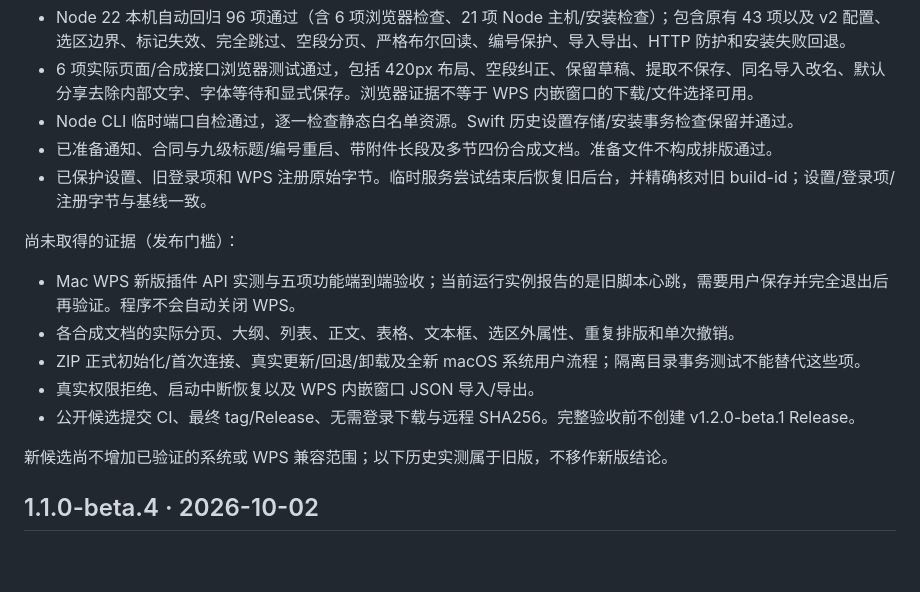
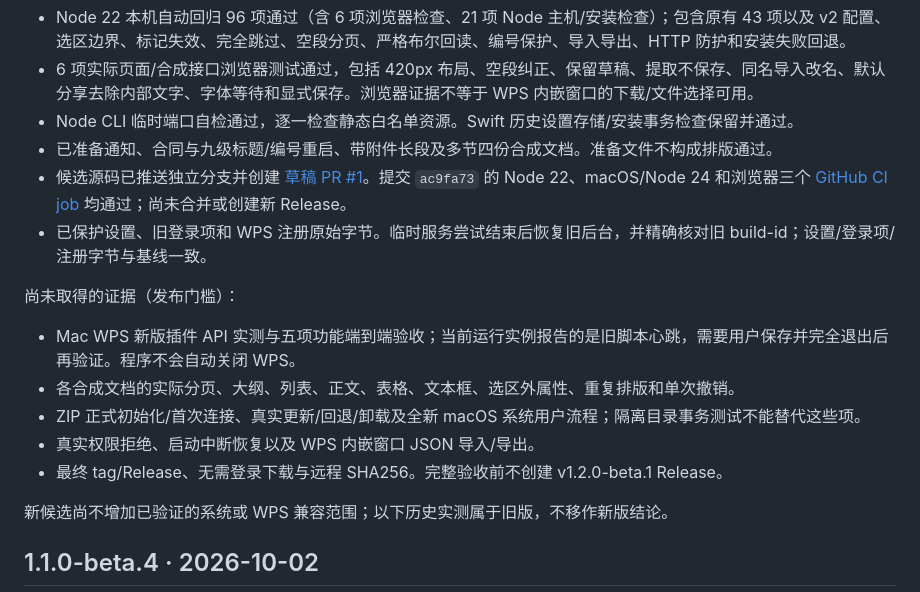
Before and after one commit to DaLang77/wps-local-formatter, a Markdown page: docs/验证记录.md, the part around the change. GitHub-like rendering; blank space fills up the shorter version.

Commit message:
Record candidate pull request and verified CI

```diff
--- a/docs/验证记录.md
+++ b/docs/验证记录.md
@@ -10,6 +10,7 @@
 - 6 项实际页面/合成接口浏览器测试通过，包括 420px 布局、空段纠正、保留草稿、提取不保存、同名导入改名、默认分享去除内部文字、字体等待和显式保存。浏览器证据不等于 WPS 内嵌窗口的下载/文件选择可用。
 - Node CLI 临时端口自检通过，逐一检查静态白名单资源。Swift 历史设置存储/安装事务检查保留并通过。
 - 已准备通知、合同与九级标题/编号重启、带附件长段及多节四份合成文档。准备文件不构成排版通过。
+- 候选源码已推送独立分支并创建 [草稿 PR #1](https://github.com/DaLang77/wps-local-formatter/pull/1)。提交 `ac9fa73` 的 Node 22、macOS/Node 24 和浏览器三个 [GitHub CI job](https://github.com/DaLang77/wps-local-formatter/actions/runs/37052072575) 均通过；尚未合并或创建新 Release。
 - 已保护设置、旧登录项和 WPS 注册原始字节。临时服务尝试结束后恢复旧后台，并精确核对旧 build-id；设置/登录项/注册字节与基线一致。
 
 尚未取得的证据（发布门槛）：
@@ -18,7 +19,7 @@
 - 各合成文档的实际分页、大纲、列表、正文、表格、文本框、选区外属性、重复排版和单次撤销。
 - ZIP 正式初始化/首次连接、真实更新/回退/卸载及全新 macOS 系统用户流程；隔离目录事务测试不能替代这些项。
 - 真实权限拒绝、启动中断恢复以及 WPS 内嵌窗口 JSON 导入/导出。
-- 公开候选提交 CI、最终 tag/Release、无需登录下载与远程 SHA256。完整验收前不创建 v1.2.0-beta.1 Release。
+- 最终 tag/Release、无需登录下载与远程 SHA256。完整验收前不创建 v1.2.0-beta.1 Release。
 
 新候选尚不增加已验证的系统或 WPS 兼容范围；以下历史实测属于旧版，不移作新版结论。
 
```
